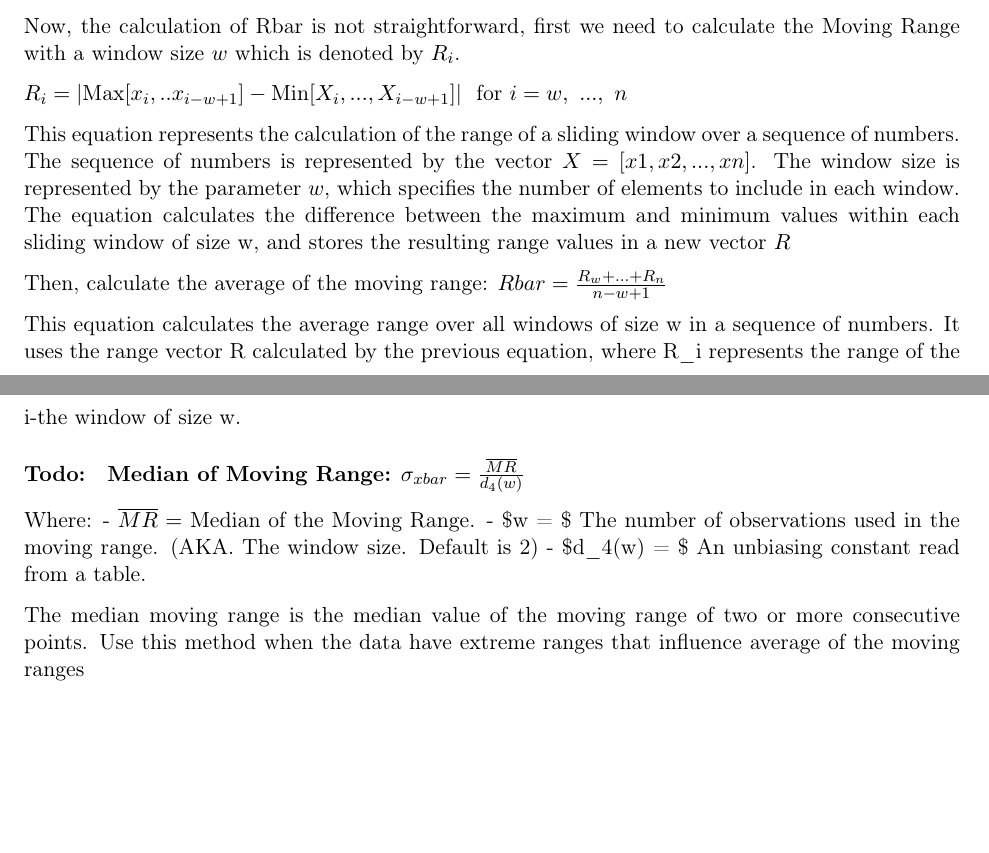
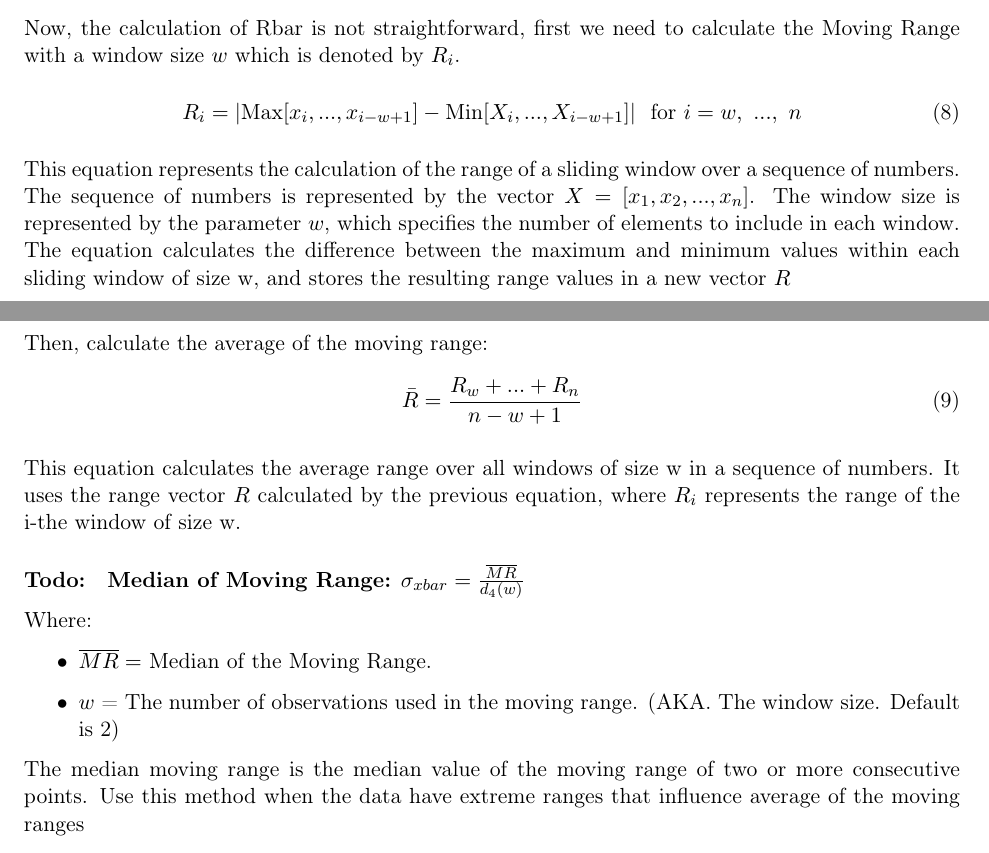
Before and after one commit to Slayne97/Quality-Knowledge, a LaTeX document (Quality Knowdlege.tex): two parts of pages 17 and 18 of 24, joined at a grey line, cut so that both start at the same text, the shorter picture padded with empty space. Compiled offline with pdfLaTeX.

Commit message:
Minor changes

```diff
--- a/Quality Knowdlege.tex
+++ b/Quality Knowdlege.tex
@@ -1637,2 +1631,0 @@ moving range of two or more consecutive points. - \(d_2 =\) An unbiasing
-constant read from a table - \(w =\) The number of observations used in
-the moving range.
@@ -1639,13 +1639,17 @@ the moving range.
+  \item \(w =\) The number of observations used in the moving range.
+\end{itemize}
 
 Now, the calculation of Rbar is not straightforward, first we need to
 calculate the Moving Range with a window size \(w\) which is denoted by
 \(R_i\).
 
-\(R_i = | \text{Max}[x_{i}, .. x_{i-w+1}] - \text{Min}[X_i, ..., X_{i-w+1}]| \ \ \text{for} \ i=w, \ ..., \ n\)
+\begin{gather}
+  R_i = | \text{Max}[x_{i}, ...,  x_{i-w+1}] - \text{Min}[X_i, ..., X_{i-w+1}]| \ \ \text{for} \ i=w, \ ..., \ n
+\end{gather}
 
 This equation represents the calculation of the range of a sliding
 window over a sequence of numbers. The sequence of numbers is
-represented by the vector \(X = [x1, x2, ..., xn]\). The window size is
+represented by the vector \(X = [x_1, x_2, ..., x_n]\). The window size is
 represented by the parameter \(w\), which specifies the number of
 elements to include in each window. The equation calculates the
 difference between the maximum and minimum values within each sliding
@@ -1653,11 +1657,14 @@ window of size w, and stores the resulting range values in a new vector
 \(R\)
 
 Then, calculate the average of the moving range:
-\(Rbar = \frac{R_w + ... + R_n}{n-w+1}\)
+\begin{gather}
+  \bar R = \frac{R_w + ... + R_n}{n-w+1}
+\end{gather}
+
 
 This equation calculates the average range over all windows of size w in
-a sequence of numbers. It uses the range vector R calculated by the
-previous equation, where R\_i represents the range of the i-the window
+a sequence of numbers. It uses the range vector \(R\) calculated by the
+previous equation, where \(R_i\) represents the range of the i-the window
 of size w.
 
 \hypertarget{todo}{%
@@ -1666,9 +1673,11 @@ of size w.
 \textbf{Median of Moving Range:}
 \(\sigma_{xbar} = \frac{\overline{MR}}{d_4(w)}\)
 
-Where: - \(\overline{MR} =\) Median of the Moving Range. - \$w = \$ The
-number of observations used in the moving range. (AKA. The window size.
-Default is 2) - \$d\_4(w) = \$ An unbiasing constant read from a table.
+Where:
+\begin{itemize}
+  \item \(\overline{MR} =\) Median of the Moving Range.
+  \item \(w\) =  The number of observations used in the moving range. (AKA. The window size. Default is 2)
+\end{itemize}
 
 The median moving range is the median value of the moving range of two
 or more consecutive points. Use this method when the data have extreme
```
Also changed, not shown: Quality Knowdlege.tex (16 more changed lines).
